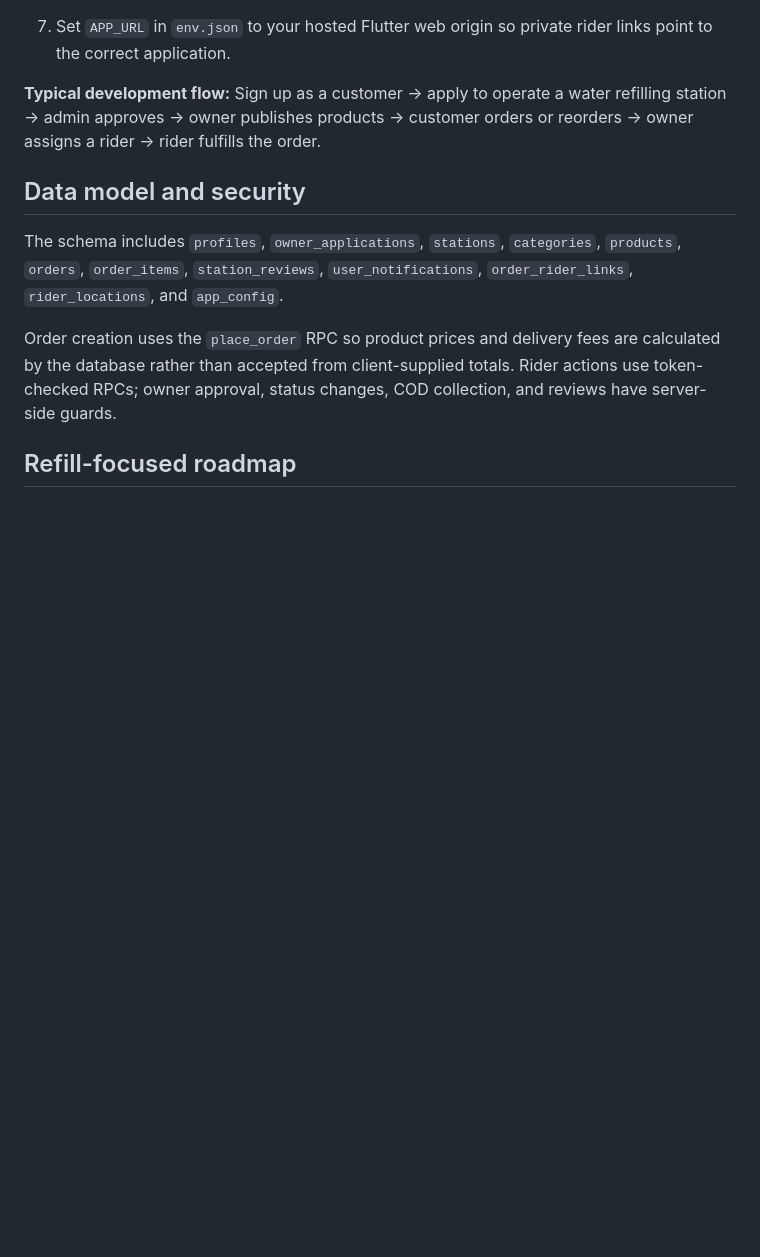
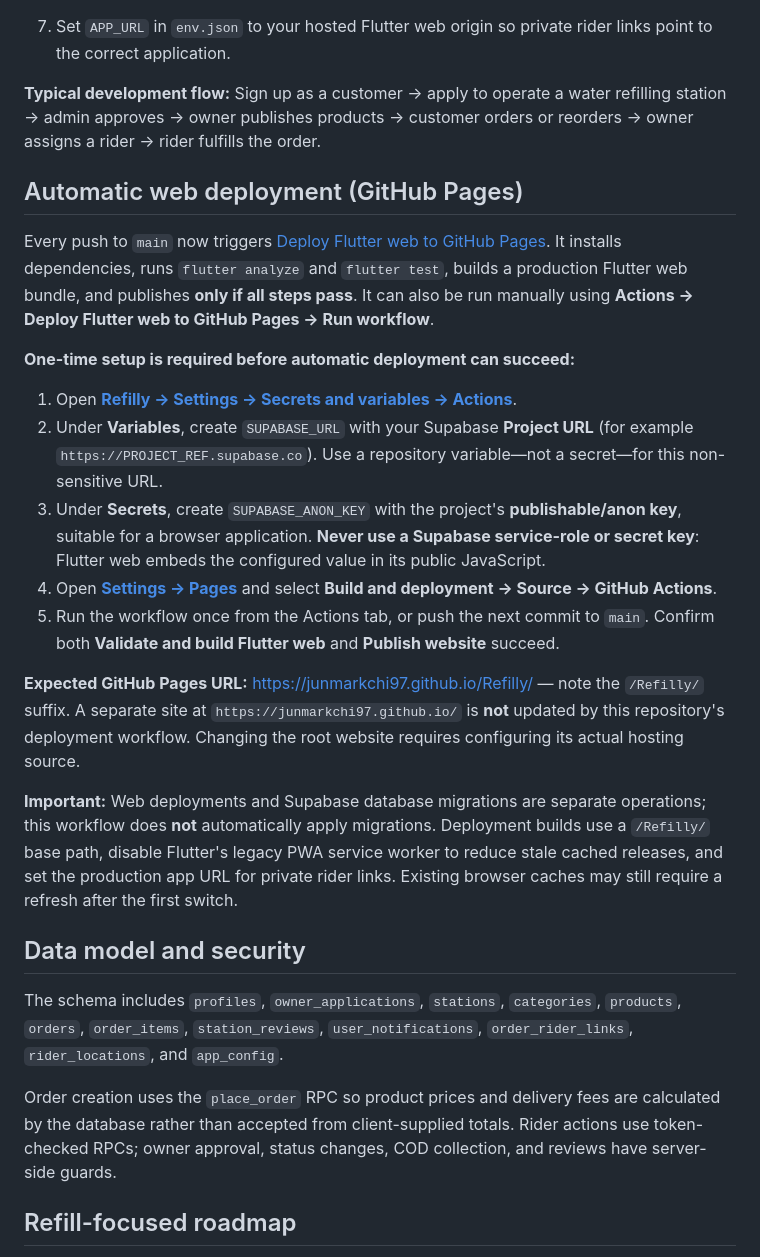
Before and after one commit to Junmarkchi97/Refilly, a Markdown page: README.md, the part around the change. Rendered like a GitHub page; blank space fills up the shorter version.

Commit message:
docs: explain one-time GitHub Pages Actions setup and automatic main deployment

```diff
--- a/README.md
+++ b/README.md
@@ -145,6 +145,22 @@ A missing production configuration intentionally **fails the deployment** rather
 
 **Typical development flow:** Sign up as a customer → apply to operate a water refilling station → admin approves → owner publishes products → customer orders or reorders → owner assigns a rider → rider fulfills the order.
 
+## Automatic web deployment (GitHub Pages)
+
+Every push to `main` now triggers [Deploy Flutter web to GitHub Pages](.github/workflows/deploy-pages.yml). It installs dependencies, runs `flutter analyze` and `flutter test`, builds a production Flutter web bundle, and publishes **only if all steps pass**. It can also be run manually using **Actions → Deploy Flutter web to GitHub Pages → Run workflow**.
+
+**One-time setup is required before automatic deployment can succeed:**
+
+1. Open **[Refilly → Settings → Secrets and variables → Actions](https://github.com/Junmarkchi97/Refilly/settings/secrets/actions)**.
+2. Under **Variables**, create `SUPABASE_URL` with your Supabase **Project URL** (for example `https://PROJECT_REF.supabase.co`). Use a repository variable—not a secret—for this non-sensitive URL.
+3. Under **Secrets**, create `SUPABASE_ANON_KEY` with the project's **publishable/anon key**, suitable for a browser application. **Never use a Supabase service-role or secret key**: Flutter web embeds the configured value in its public JavaScript.
+4. Open **[Settings → Pages](https://github.com/Junmarkchi97/Refilly/settings/pages)** and select **Build and deployment → Source → GitHub Actions**.
+5. Run the workflow once from the Actions tab, or push the next commit to `main`. Confirm both **Validate and build Flutter web** and **Publish website** succeed.
+
+**Expected GitHub Pages URL:** https://junmarkchi97.github.io/Refilly/ — note the `/Refilly/` suffix. A separate site at `https://junmarkchi97.github.io/` is **not** updated by this repository's deployment workflow. Changing the root website requires configuring its actual hosting source.
+
+**Important:** Web deployments and Supabase database migrations are separate operations; this workflow does **not** automatically apply migrations. Deployment builds use a `/Refilly/` base path, disable Flutter's legacy PWA service worker to reduce stale cached releases, and set the production app URL for private rider links. Existing browser caches may still require a refresh after the first switch.
+
 ## Data model and security
 
 The schema includes `profiles`, `owner_applications`, `stations`, `categories`, `products`, `orders`, `order_items`, `station_reviews`, `user_notifications`, `order_rider_links`, `rider_locations`, and `app_config`.
```
